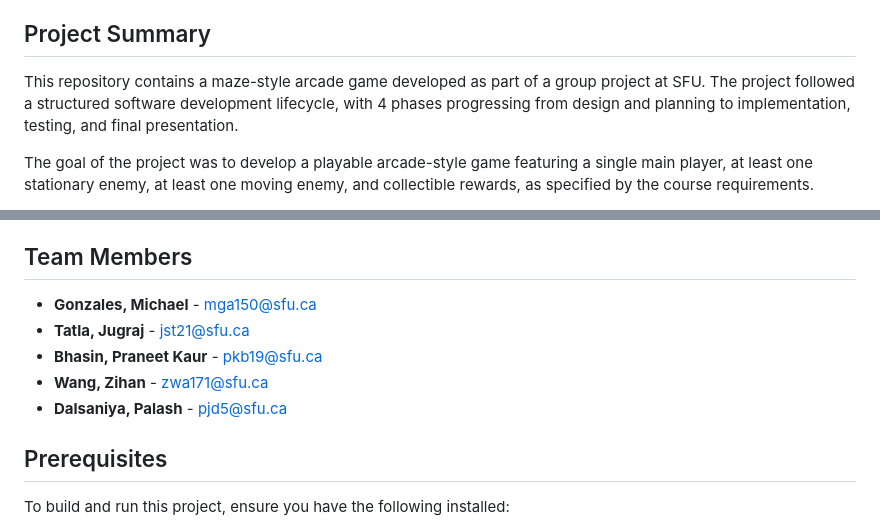
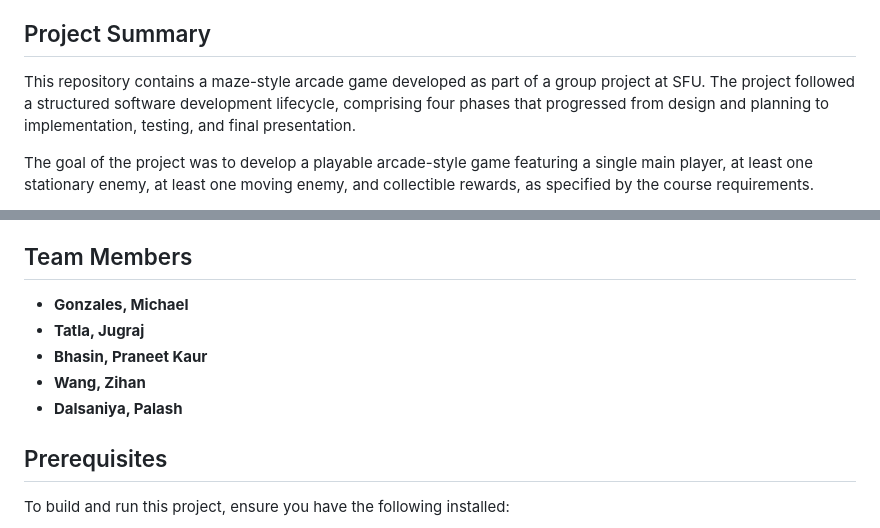
Before and after one commit to praneetkb/CosmicEscape, a Markdown page: README.md, 2 parts joined by grey strips. Rendered like a GitHub page.

Commit message:
Final Updated README.md

```diff
--- a/README.md
+++ b/README.md
@@ -12,7 +12,7 @@ Original repository owned by the course instructor.
 
 ## Project Summary
 This repository contains a maze-style arcade game developed as part of a group project at SFU.
-The project followed a structured software development lifecycle, with 4 phases progressing from design and planning to implementation, testing, and final presentation.
+The project followed a structured software development lifecycle, comprising four phases that progressed from design and planning to implementation, testing, and final presentation.
 
 The goal of the project was to develop a playable arcade-style game featuring a single main player, at least one stationary enemy, at least one moving enemy, and collectible rewards, as specified by the course requirements.
 
@@ -45,11 +45,11 @@ For a comprehensive understanding of the completed project and gameplay, refer t
 **`documents/Phase4Report`**
 
 ## Team Members
-* **Gonzales, Michael** - mga150@sfu.ca
-* **Tatla, Jugraj** - jst21@sfu.ca
-* **Bhasin, Praneet Kaur** - pkb19@sfu.ca
-* **Wang, Zihan** - zwa171@sfu.ca
-* **Dalsaniya, Palash** - pjd5@sfu.ca
+* **Gonzales, Michael**
+* **Tatla, Jugraj**
+* **Bhasin, Praneet Kaur**
+* **Wang, Zihan**
+* **Dalsaniya, Palash**
 
 ## Prerequisites
 To build and run this project, ensure you have the following installed:
```
